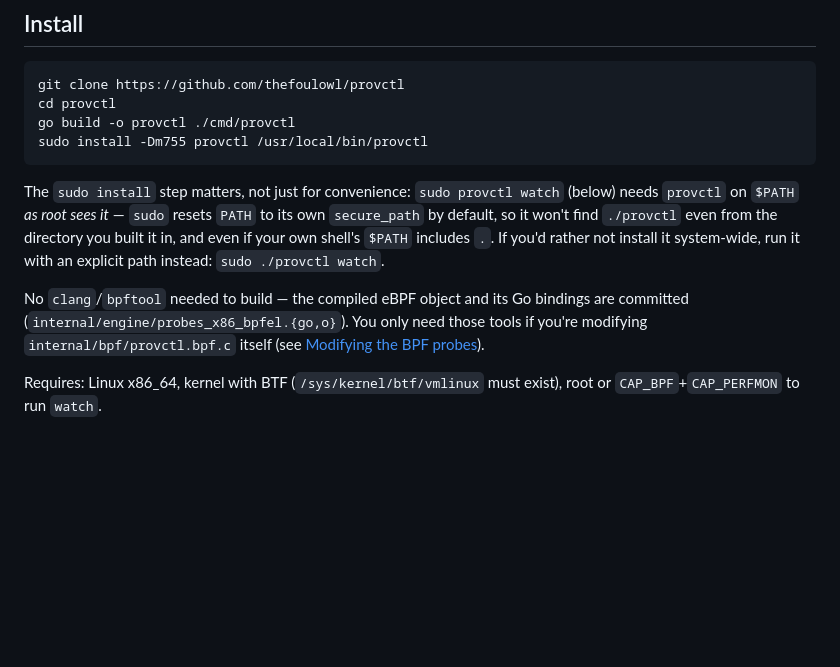
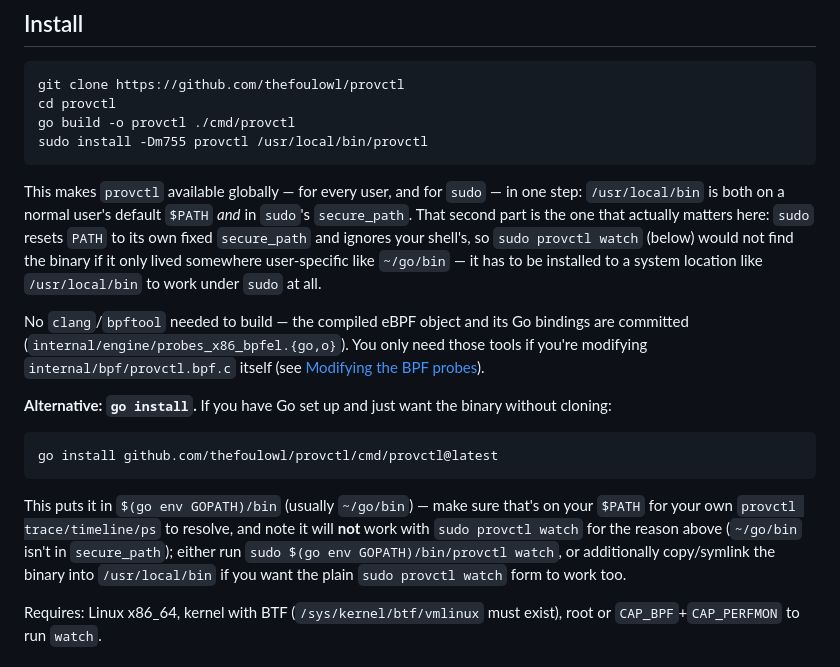
Before and after one commit to thefoulowl/provctl, a Markdown page: README.md, the part around the change. Rendered like a GitHub page; blank space fills up the shorter version.

Commit message:
README: document go install as an alternative, with its sudo caveat
Adds the standard Go one-liner (go install .../cmd/provctl@latest) as
an alternative to cloning, and explains why the earlier `sudo install
-Dm755 .../usr/local/bin` step is the one that actually delivers
"global" (works for every user, and under sudo) rather than just
"on my PATH": /usr/local/bin sits in both a normal user's default PATH
and sudo's secure_path, while go install's default location
($GOPATH/bin, usually ~/go/bin) is in neither for the sudo case.

Verified every command in both documented paths exactly as written,
from a fresh clone / clean GOPATH, including the documented failure
mode itself:
  - sudo install -> plain `provctl help` and `sudo provctl watch` both work
  - go install -> $(go env GOPATH)/bin/provctl runs
  - bare `sudo provctl watch` after only go install: "command not
    found", exactly as now documented
  - the documented workaround (`sudo $(go env GOPATH)/bin/provctl
    watch`) works

Co-Authored-By: Claude Sonnet 5 <noreply@anthropic.com>
Claude-Session: https://claude.ai/code/session_01L2k9yTHP4UgWs7DVFwz29f

````diff
--- a/README.md
+++ b/README.md
@@ -43,17 +43,34 @@ go build -o provctl ./cmd/provctl
 sudo install -Dm755 provctl /usr/local/bin/provctl
 ```
 
-The `sudo install` step matters, not just for convenience: `sudo provctl
-watch` (below) needs `provctl` on `$PATH` *as root sees it* — `sudo` resets
-`PATH` to its own `secure_path` by default, so it won't find `./provctl`
-even from the directory you built it in, and even if your own shell's
-`$PATH` includes `.`. If you'd rather not install it system-wide, run it
-with an explicit path instead: `sudo ./provctl watch`.
+This makes `provctl` available globally — for every user, and for `sudo` —
+in one step: `/usr/local/bin` is both on a normal user's default `$PATH`
+*and* in `sudo`'s `secure_path`. That second part is the one that actually
+matters here: `sudo` resets `PATH` to its own fixed `secure_path` and
+ignores your shell's, so `sudo provctl watch` (below) would not find the
+binary if it only lived somewhere user-specific like `~/go/bin` — it has to
+be installed to a system location like `/usr/local/bin` to work under
+`sudo` at all.
 
 No `clang`/`bpftool` needed to build — the compiled eBPF object and its Go
 bindings are committed (`internal/engine/probes_x86_bpfel.{go,o}`). You only
 need those tools if you're modifying `internal/bpf/provctl.bpf.c` itself
 (see [Modifying the BPF probes](#modifying-the-bpf-probes)).
+
+**Alternative: `go install`.** If you have Go set up and just want the
+binary without cloning:
+
+```sh
+go install github.com/thefoulowl/provctl/cmd/provctl@latest
+```
+
+This puts it in `$(go env GOPATH)/bin` (usually `~/go/bin`) — make sure
+that's on your `$PATH` for your own `provctl trace/timeline/ps` to resolve,
+and note it will **not** work with `sudo provctl watch` for the reason
+above (`~/go/bin` isn't in `secure_path`); either run
+`sudo $(go env GOPATH)/bin/provctl watch`, or additionally copy/symlink the
+binary into `/usr/local/bin` if you want the plain `sudo provctl watch`
+form to work too.
 
 Requires: Linux x86_64, kernel with BTF (`/sys/kernel/btf/vmlinux` must
 exist), root or `CAP_BPF`+`CAP_PERFMON` to run `watch`.
````
